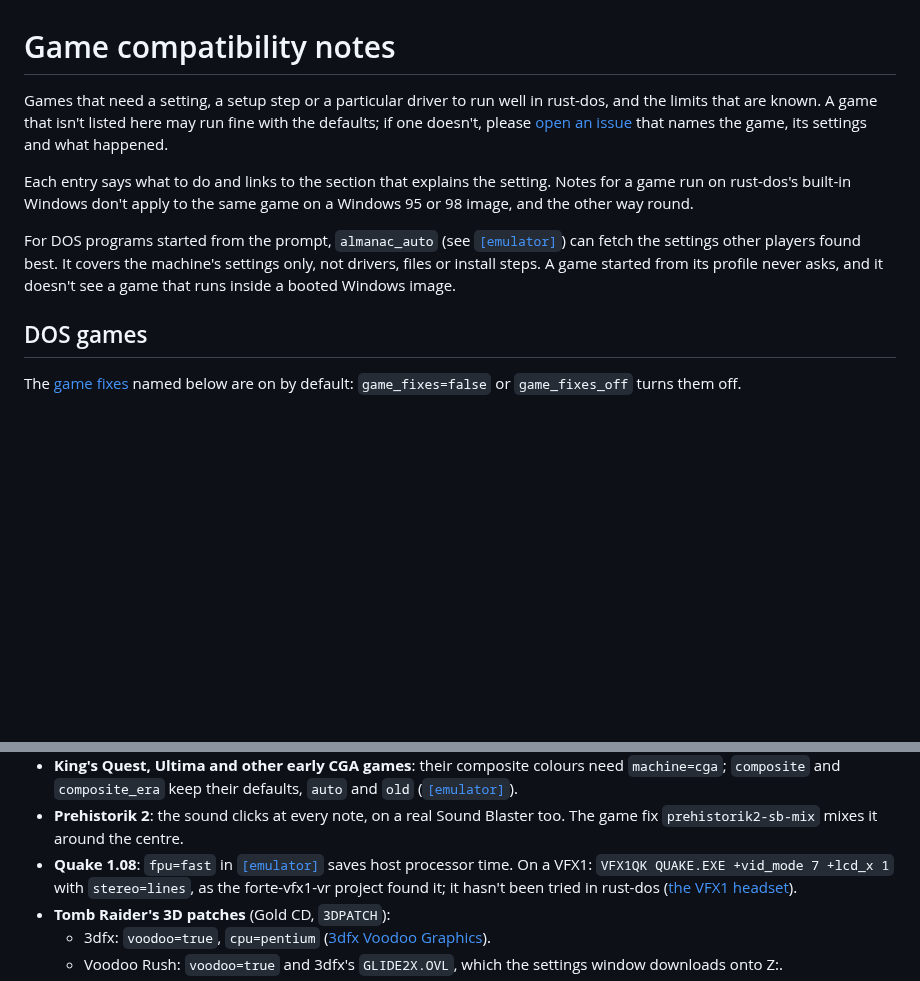
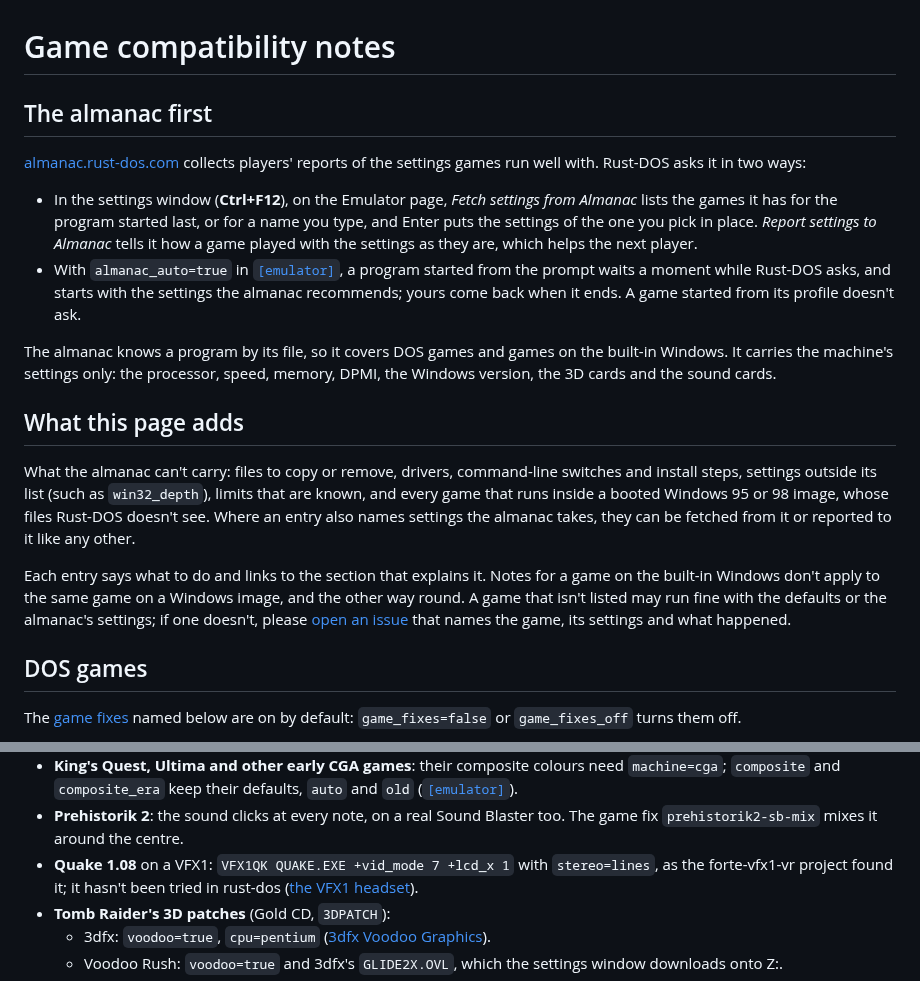
Before and after one commit to dividebysandwich/rust-dos, a Markdown page: docs/compatibility.md, 2 parts joined by grey strips. Drawn GitHub-style; blank space fills up the shorter version.

Commit message:
docs: compatibility page starts from the almanac
The page now says how to use the almanac (Fetch and Report in the
settings window, almanac_auto), what it carries (the machine's
settings, for DOS and built-in Windows programs), and that the page
covers the rest: files, drivers, switches, install steps, settings
outside the almanac's list, known limits and games inside a Windows
image. Quake's fpu=fast, a setting the almanac carries and no game
need, goes.

Refs #513

```diff
--- a/docs/compatibility.md
+++ b/docs/compatibility.md
@@ -1,20 +1,43 @@
 # Game compatibility notes
 
-Games that need a setting, a setup step or a particular driver to run
-well in rust-dos, and the limits that are known. A game that isn't
-listed here may run fine with the defaults; if one doesn't, please
+## The almanac first
+
+[almanac.rust-dos.com](https://almanac.rust-dos.com) collects players'
+reports of the settings games run well with. Rust-DOS asks it in two
+ways:
+
+* In the settings window (**Ctrl+F12**), on the Emulator page, *Fetch
+  settings from Almanac* lists the games it has for the program started
+  last, or for a name you type, and Enter puts the settings of the one
+  you pick in place. *Report settings to Almanac* tells it how a game
+  played with the settings as they are, which helps the next player.
+* With `almanac_auto=true` in
+  [`[emulator]`](../CONFIGURATION.md#emulator), a program started from
+  the prompt waits a moment while Rust-DOS asks, and starts with the
+  settings the almanac recommends; yours come back when it ends. A game
+  started from its profile doesn't ask.
+
+The almanac knows a program by its file, so it covers DOS games and
+games on the built-in Windows. It carries the machine's settings only:
+the processor, speed, memory, DPMI, the Windows version, the 3D cards
+and the sound cards.
+
+## What this page adds
+
+What the almanac can't carry: files to copy or remove, drivers,
+command-line switches and install steps, settings outside its list
+(such as `win32_depth`), limits that are known, and every game that
+runs inside a booted Windows 95 or 98 image, whose files Rust-DOS
+doesn't see. Where an entry also names settings the almanac takes, they
+can be fetched from it or reported to it like any other.
+
+Each entry says what to do and links to the section that explains it.
+Notes for a game on the built-in Windows don't apply to the same game
+on a Windows image, and the other way round. A game that isn't listed
+may run fine with the defaults or the almanac's settings; if one
+doesn't, please
 [open an issue](https://github.com/dividebysandwich/rust-dos/issues)
 that names the game, its settings and what happened.
-
-Each entry says what to do and links to the section that explains the
-setting. Notes for a game run on rust-dos's built-in Windows don't apply
-to the same game on a Windows 95 or 98 image, and the other way round.
-
-For DOS programs started from the prompt, `almanac_auto` (see
-[`[emulator]`](../CONFIGURATION.md#emulator)) can fetch the settings
-other players found best. It covers the machine's settings only, not
-drivers, files or install steps. A game started from its profile never
-asks, and it doesn't see a game that runs inside a booted Windows image.
 
 ## DOS games
 
@@ -65,8 +88,7 @@ default: `game_fixes=false` or `game_fixes_off` turns them off.
 * **Prehistorik 2**: the sound clicks at every note, on a real Sound
   Blaster too. The game fix `prehistorik2-sb-mix` mixes it around the
   centre.
-* **Quake 1.08**: `fpu=fast` in [`[emulator]`](../CONFIGURATION.md#emulator)
-  saves host processor time. On a VFX1:
+* **Quake 1.08** on a VFX1:
   `VFX1QK QUAKE.EXE +vid_mode 7 +lcd_x 1` with `stereo=lines`, as the
   forte-vfx1-vr project found it; it hasn't been tried in rust-dos
   ([the VFX1 headset](../CONFIGURATION.md#the-vfx1-headset)).
```
